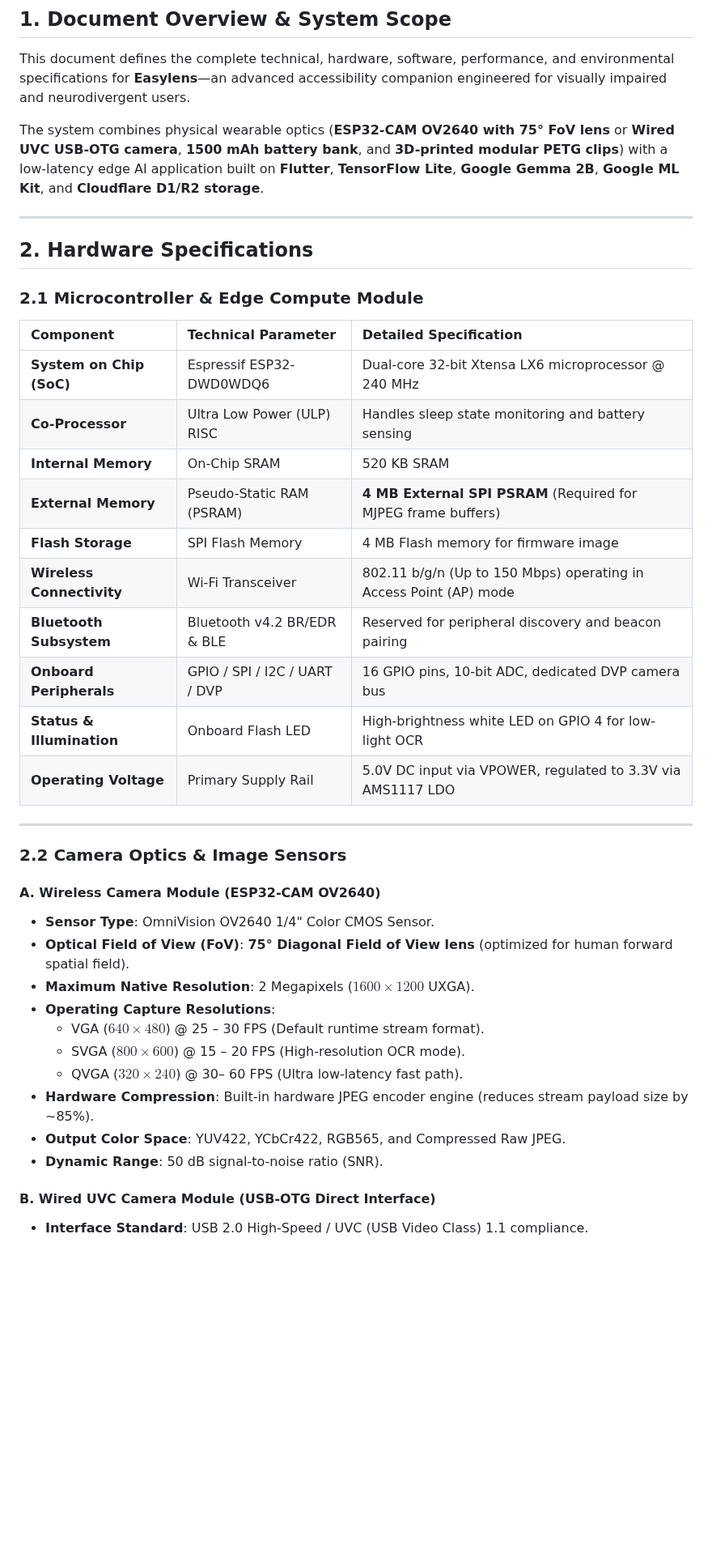
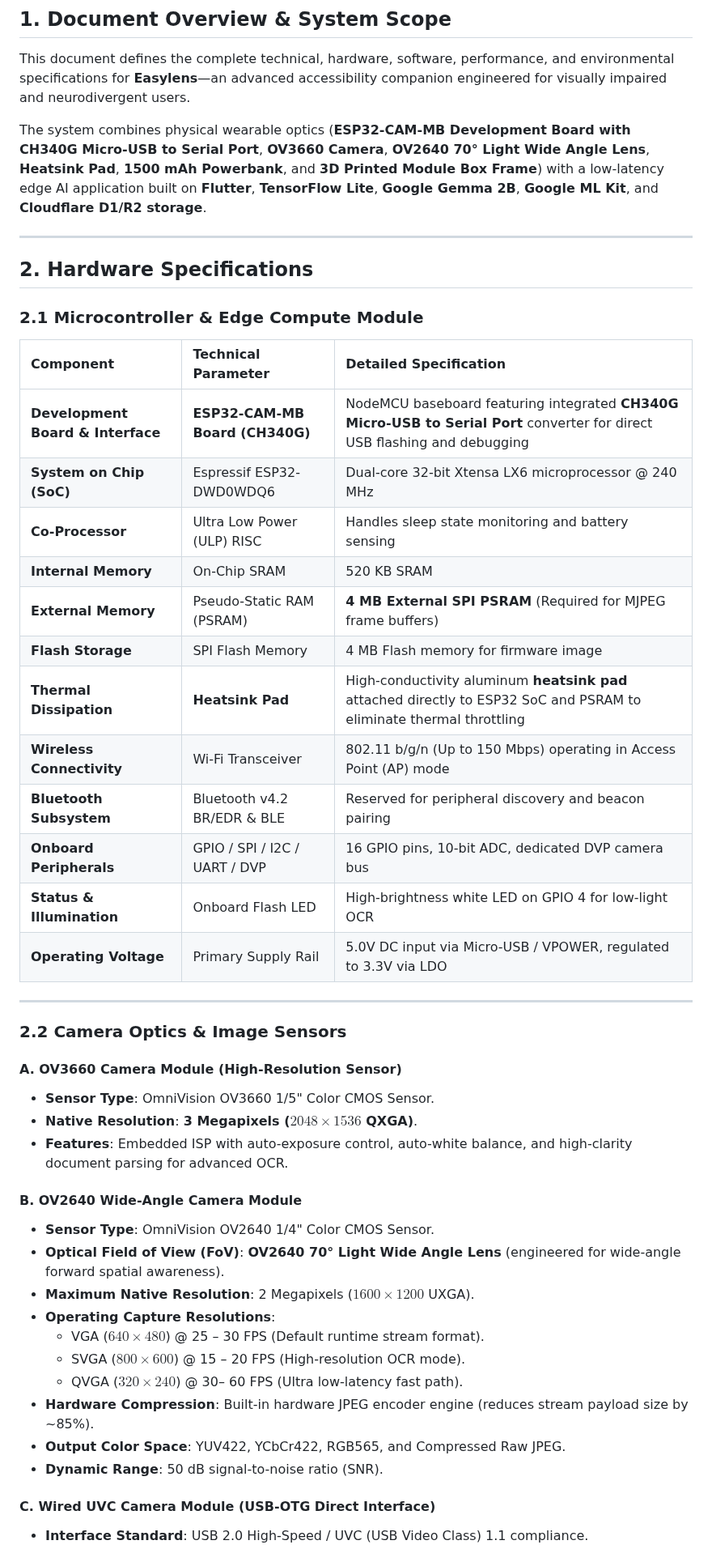
Before and after one commit to Thes-IS-IT/Easylens, a Markdown page: docs/specifications/SOFTWARE_AND_HARDWARE_SPECIFICATIONS.md, the part around one of its changes. Shown at 81% size. Drawn GitHub-style; blank space fills up the shorter version.

```diff
--- a/docs/specifications/SOFTWARE_AND_HARDWARE_SPECIFICATIONS.md
+++ b/docs/specifications/SOFTWARE_AND_HARDWARE_SPECIFICATIONS.md
@@ -6,7 +6,7 @@
 
 This document defines the complete technical, hardware, software, performance, and environmental specifications for **Easylens**—an advanced accessibility companion engineered for visually impaired and neurodivergent users.
 
-The system combines physical wearable optics (**ESP32-CAM OV2640 with 75° FoV lens** or **Wired UVC USB-OTG camera**, **1500 mAh battery bank**, and **3D-printed modular PETG clips**) with a low-latency edge AI application built on **Flutter**, **TensorFlow Lite**, **Google Gemma 2B**, **Google ML Kit**, and **Cloudflare D1/R2 storage**.
+The system combines physical wearable optics (**ESP32-CAM-MB Development Board with CH340G Micro-USB to Serial Port**, **OV3660 Camera**, **OV2640 70° Light Wide Angle Lens**, **Heatsink Pad**, **1500 mAh Powerbank**, and **3D Printed Module Box Frame**) with a low-latency edge AI application built on **Flutter**, **TensorFlow Lite**, **Google Gemma 2B**, **Google ML Kit**, and **Cloudflare D1/R2 storage**.
 
 ---
 
@@ -16,24 +16,31 @@ The system combines physical wearable optics (**ESP32-CAM OV2640 with 75° FoV l
 
 | Component | Technical Parameter | Detailed Specification |
 | :--- | :--- | :--- |
+| **Development Board & Interface** | **ESP32-CAM-MB Board (CH340G)** | NodeMCU baseboard featuring integrated **CH340G Micro-USB to Serial Port** converter for direct USB flashing and debugging |
 | **System on Chip (SoC)** | Espressif ESP32-DWD0WDQ6 | Dual-core 32-bit Xtensa LX6 microprocessor @ 240 MHz |
 | **Co-Processor** | Ultra Low Power (ULP) RISC | Handles sleep state monitoring and battery sensing |
 | **Internal Memory** | On-Chip SRAM | 520 KB SRAM |
 | **External Memory** | Pseudo-Static RAM (PSRAM) | **4 MB External SPI PSRAM** (Required for MJPEG frame buffers) |
 | **Flash Storage** | SPI Flash Memory | 4 MB Flash memory for firmware image |
+| **Thermal Dissipation** | **Heatsink Pad** | High-conductivity aluminum **heatsink pad** attached directly to ESP32 SoC and PSRAM to eliminate thermal throttling |
 | **Wireless Connectivity** | Wi-Fi Transceiver | 802.11 b/g/n (Up to 150 Mbps) operating in Access Point (AP) mode |
 | **Bluetooth Subsystem** | Bluetooth v4.2 BR/EDR & BLE | Reserved for peripheral discovery and beacon pairing |
 | **Onboard Peripherals** | GPIO / SPI / I2C / UART / DVP | 16 GPIO pins, 10-bit ADC, dedicated DVP camera bus |
 | **Status & Illumination** | Onboard Flash LED | High-brightness white LED on GPIO 4 for low-light OCR |
-| **Operating Voltage** | Primary Supply Rail | 5.0V DC input via VPOWER, regulated to 3.3V via AMS1117 LDO |
+| **Operating Voltage** | Primary Supply Rail | 5.0V DC input via Micro-USB / VPOWER, regulated to 3.3V via LDO |
 
 ---
 
 ### 2.2 Camera Optics & Image Sensors
 
-#### A. Wireless Camera Module (ESP32-CAM OV2640)
+#### A. OV3660 Camera Module (High-Resolution Sensor)
+* **Sensor Type**: OmniVision OV3660 1/5" Color CMOS Sensor.
+* **Native Resolution**: **3 Megapixels ($2048 \times 1536$ QXGA)**.
+* **Features**: Embedded ISP with auto-exposure control, auto-white balance, and high-clarity document parsing for advanced OCR.
+
+#### B. OV2640 Wide-Angle Camera Module
 * **Sensor Type**: OmniVision OV2640 1/4" Color CMOS Sensor.
-* **Optical Field of View (FoV)**: **75° Diagonal Field of View lens** (optimized for human forward spatial field).
+* **Optical Field of View (FoV)**: **OV2640 70° Light Wide Angle Lens** (engineered for wide-angle forward spatial awareness).
 * **Maximum Native Resolution**: 2 Megapixels ($1600 \times 1200$ UXGA).
 * **Operating Capture Resolutions**:
   * VGA ($640 \times 480$) @ 25 – 30 FPS (Default runtime stream format).
@@ -43,5 +50,5 @@ The system combines physical wearable optics (**ESP32-CAM OV2640 with 75° FoV l
 * **Output Color Space**: YUV422, YCbCr422, RGB565, and Compressed Raw JPEG.
 * **Dynamic Range**: 50 dB signal-to-noise ratio (SNR).
 
-#### B. Wired UVC Camera Module (USB-OTG Direct Interface)
+#### C. Wired UVC Camera Module (USB-OTG Direct Interface)
 * **Interface Standard**: USB 2.0 High-Speed / UVC (USB Video Class) 1.1 compliance.
```
Also changed, not shown: other parts of docs/specifications/SOFTWARE_AND_HARDWARE_SPECIFICATIONS.md (+17 -16 lines).
